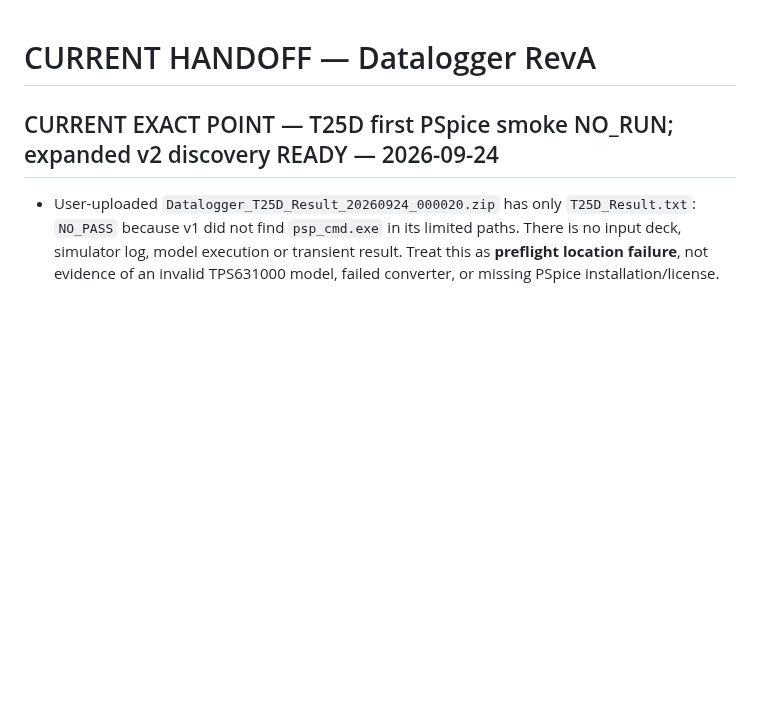
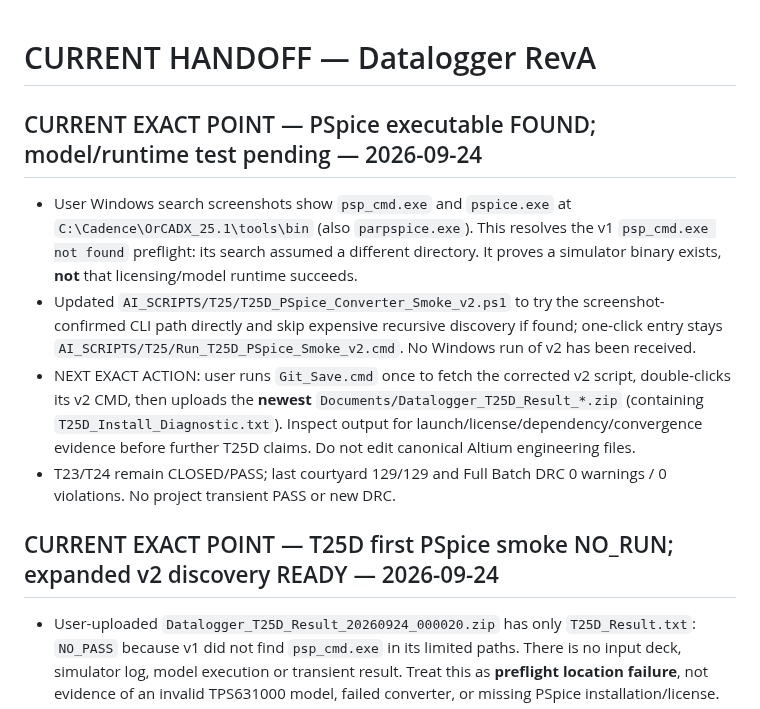
Before and after one commit to mohammadhpp/Datalogger-RevA, a Markdown page: AI_CONTINUITY/CURRENT_HANDOFF.md, the part around the change. Rendered like a GitHub page; blank space fills up the shorter version.

Commit message:
T25D handoff confirmed PSpice CLI path and next runtime gate

```diff
--- a/AI_CONTINUITY/CURRENT_HANDOFF.md
+++ b/AI_CONTINUITY/CURRENT_HANDOFF.md
@@ -1,4 +1,11 @@
 # CURRENT HANDOFF — Datalogger RevA
+
+## CURRENT EXACT POINT — PSpice executable FOUND; model/runtime test pending — 2026-09-24
+
+- User Windows search screenshots show `psp_cmd.exe` and `pspice.exe` at `C:\Cadence\OrCADX_25.1\tools\bin` (also `parpspice.exe`). This resolves the v1 `psp_cmd.exe not found` preflight: its search assumed a different directory. It proves a simulator binary exists, **not** that licensing/model runtime succeeds.
+- Updated `AI_SCRIPTS/T25/T25D_PSpice_Converter_Smoke_v2.ps1` to try the screenshot-confirmed CLI path directly and skip expensive recursive discovery if found; one-click entry stays `AI_SCRIPTS/T25/Run_T25D_PSpice_Smoke_v2.cmd`. No Windows run of v2 has been received.
+- NEXT EXACT ACTION: user runs `Git_Save.cmd` once to fetch the corrected v2 script, double-clicks its v2 CMD, then uploads the **newest** `Documents/Datalogger_T25D_Result_*.zip` (containing `T25D_Install_Diagnostic.txt`). Inspect output for launch/license/dependency/convergence evidence before further T25D claims. Do not edit canonical Altium engineering files.
+- T23/T24 remain CLOSED/PASS; last courtyard 129/129 and Full Batch DRC 0 warnings / 0 violations. No project transient PASS or new DRC.
 
 ## CURRENT EXACT POINT — T25D first PSpice smoke NO_RUN; expanded v2 discovery READY — 2026-09-24
 
```
